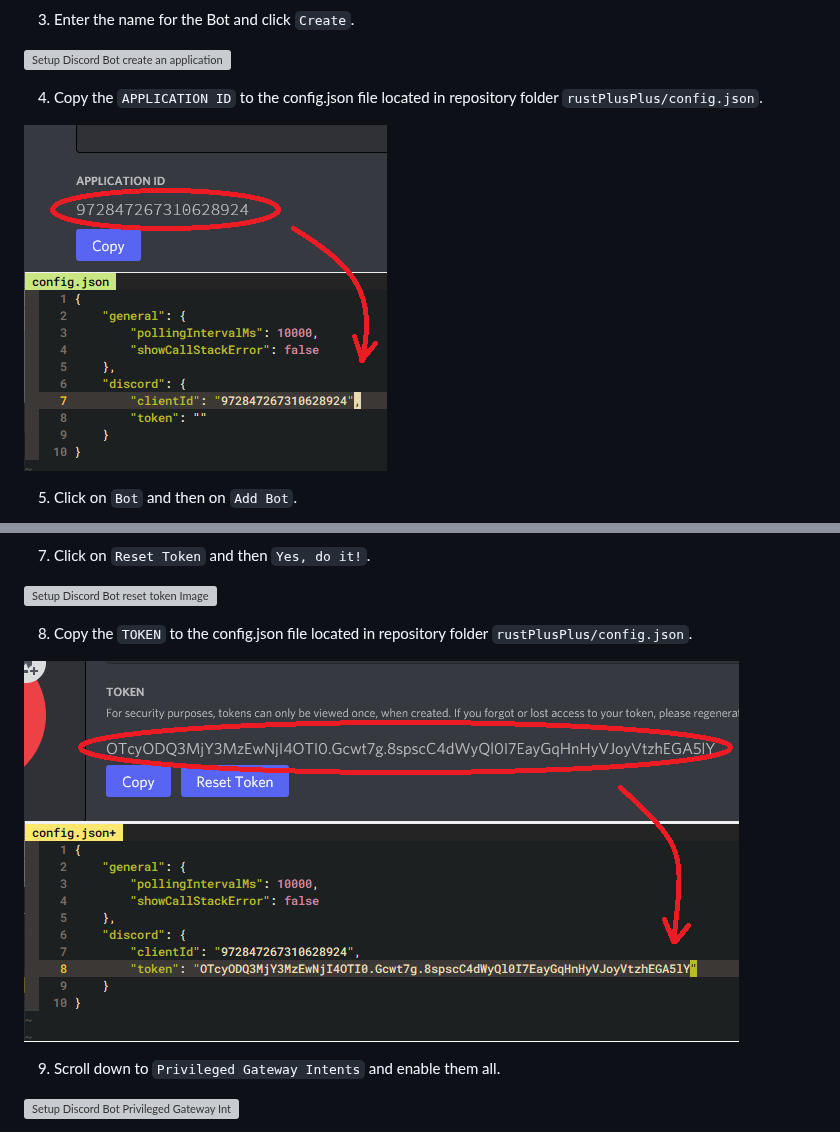
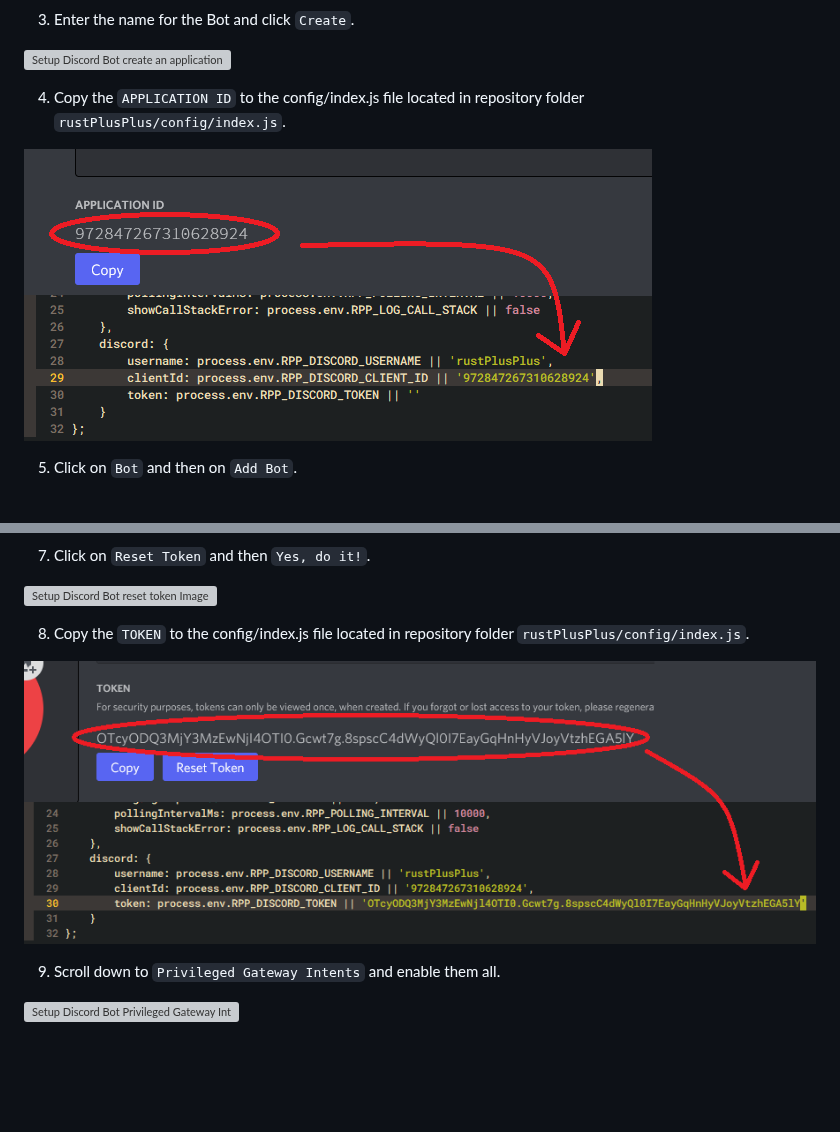
Before and after one commit to alexemanuelol/rustplusplus, a Markdown page: docs/discord_bot_setup.md, 2 parts joined by grey strips. Rendered like a GitHub page; pictures changed too: docs/images/bot_token_bot_setup.png, docs/images/copy_application_id_bot_setup.png; blank space fills up the shorter version; grey boxes are pictures that could not be loaded.

Commit message:
Updated documentation regarding change of config file from config.json to config/index.js

```diff
--- a/docs/discord_bot_setup.md
+++ b/docs/discord_bot_setup.md
@@ -11,7 +11,7 @@
 
 ![Setup Discord Bot create an application Image](images/create_an_application_bot_setup.png)
 
-4. Copy the `APPLICATION ID` to the config.json file located in repository folder `rustPlusPlus/config.json`.
+4. Copy the `APPLICATION ID` to the config/index.js file located in repository folder `rustPlusPlus/config/index.js`.
 
 ![Setup Discord Bot copy application id Image](images/copy_application_id_bot_setup.png)
 
@@ -27,7 +27,7 @@
 
 ![Setup Discord Bot reset token Image](images/reset_token_bot_setup.png)
 
-8. Copy the `TOKEN` to the config.json file located in repository folder `rustPlusPlus/config.json`.
+8. Copy the `TOKEN` to the config/index.js file located in repository folder `rustPlusPlus/config/index.js`.
 
 ![Setup Discord Bot bot token Image](images/bot_token_bot_setup.png)
 
```
